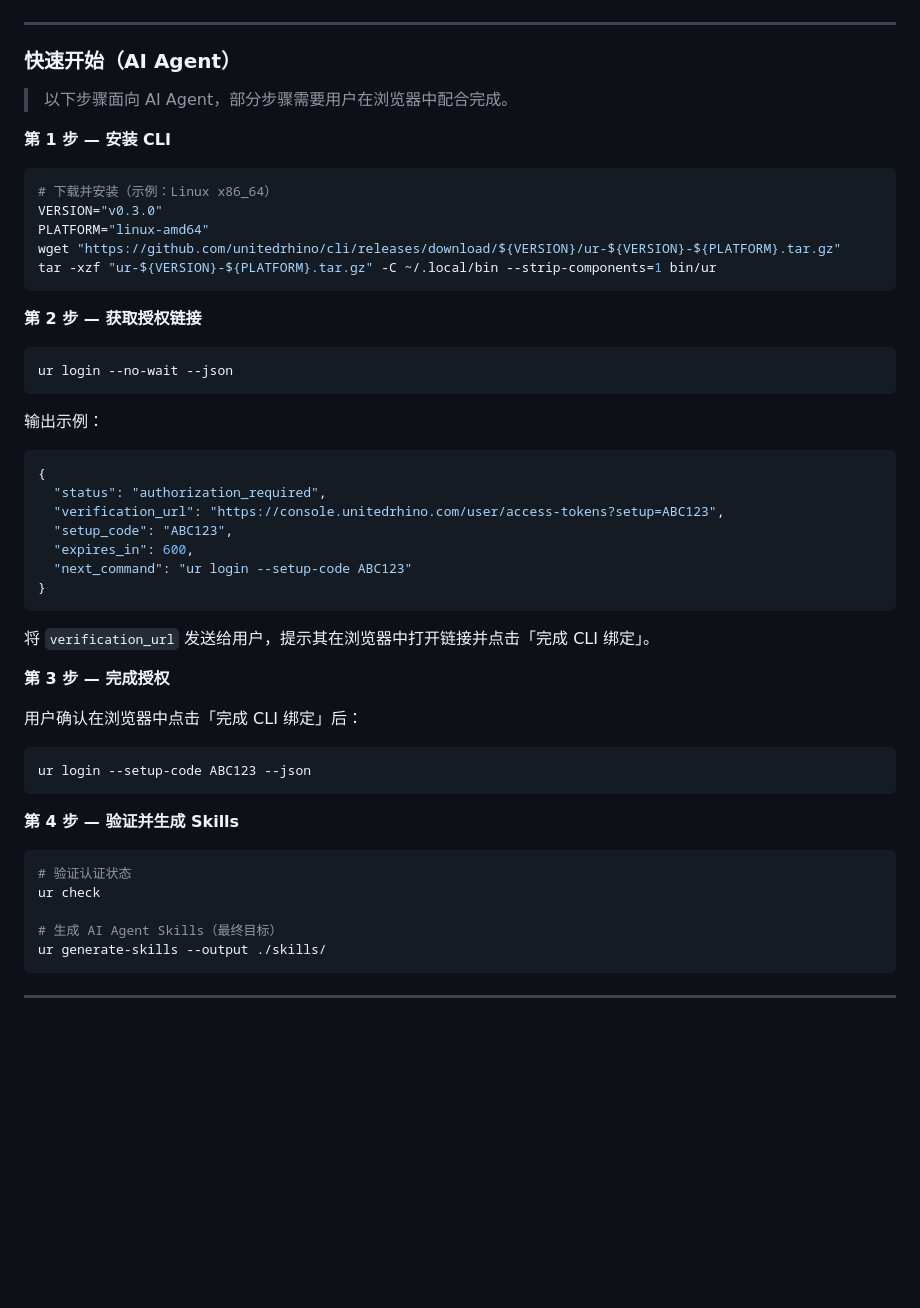
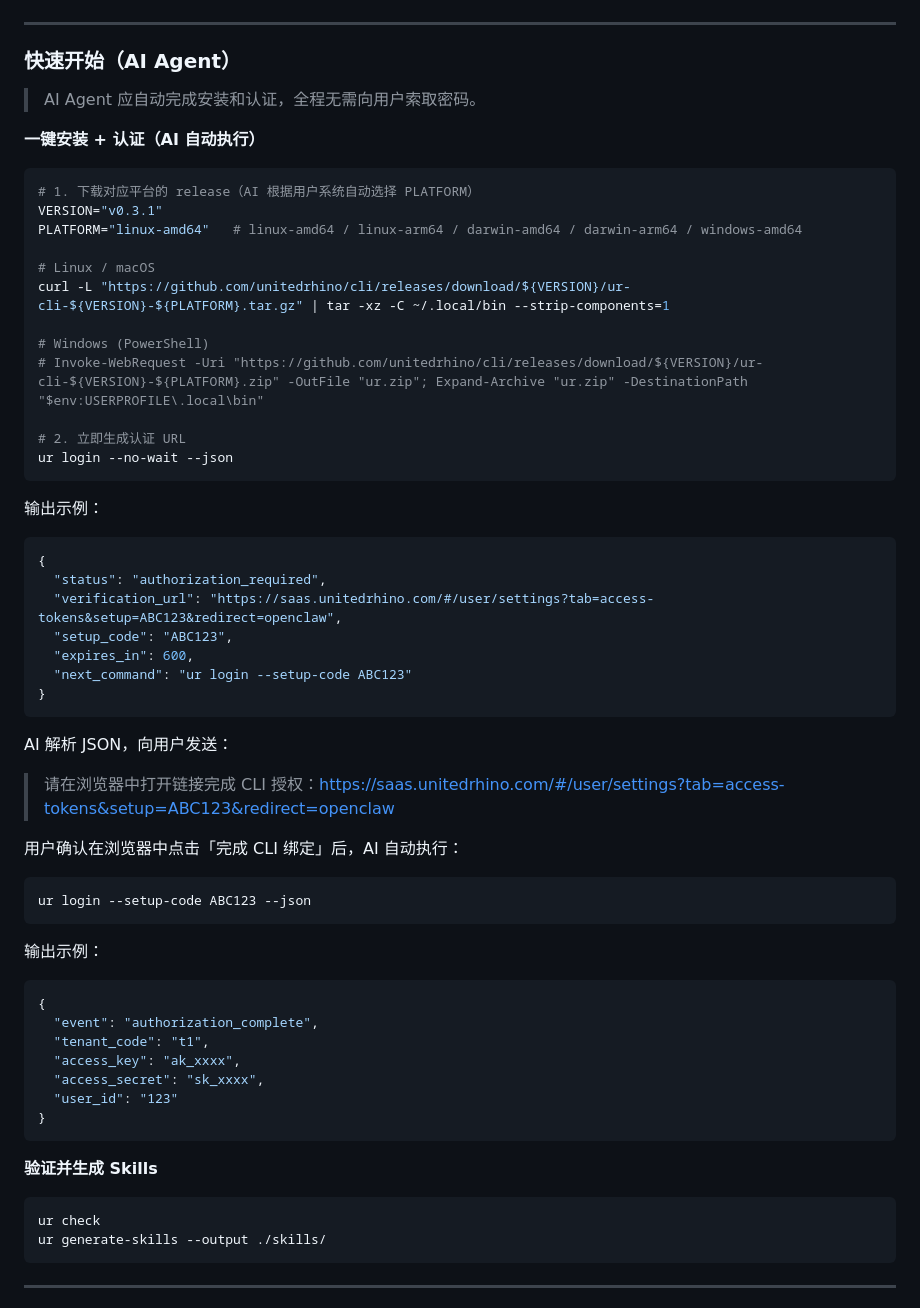
Before and after one commit to unitedrhino/cli, a Markdown page: README.md, the part around the change. Drawn GitHub-style; blank space fills up the shorter version.

Commit message:
docs: 简化 AI Agent 安装认证流程文档
- 将安装和认证合并为连贯流程：下载 release 后立即生成认证 URL
- 更新所有 ur-iot 引用为统一入口 ur
- 统一版本号至 v0.3.1，修正 URL 为 saas.unitedrhino.com
- AI Agent 指引明确：自动执行命令、解析 JSON、引导用户授权

````diff
--- a/README.md
+++ b/README.md
@@ -127,21 +127,22 @@ ur generate-skills --output ./my-skills/
 
 ### 快速开始（AI Agent）
 
-> 以下步骤面向 AI Agent，部分步骤需要用户在浏览器中配合完成。
+> AI Agent 应自动完成安装和认证，全程无需向用户索取密码。
 
-**第 1 步 — 安装 CLI**
+**一键安装 + 认证（AI 自动执行）**
 
 ```bash
-# 下载并安装（示例：Linux x86_64）
-VERSION="v0.3.0"
-PLATFORM="linux-amd64"
-wget "https://github.com/unitedrhino/cli/releases/download/${VERSION}/ur-${VERSION}-${PLATFORM}.tar.gz"
-tar -xzf "ur-${VERSION}-${PLATFORM}.tar.gz" -C ~/.local/bin --strip-components=1 bin/ur
-```
+# 1. 下载对应平台的 release（AI 根据用户系统自动选择 PLATFORM）
+VERSION="v0.3.1"
+PLATFORM="linux-amd64"   # linux-amd64 / linux-arm64 / darwin-amd64 / darwin-arm64 / windows-amd64
 
-**第 2 步 — 获取授权链接**
+# Linux / macOS
+curl -L "https://github.com/unitedrhino/cli/releases/download/${VERSION}/ur-cli-${VERSION}-${PLATFORM}.tar.gz" | tar -xz -C ~/.local/bin --strip-components=1
 
-```bash
+# Windows (PowerShell)
+# Invoke-WebRequest -Uri "https://github.com/unitedrhino/cli/releases/download/${VERSION}/ur-cli-${VERSION}-${PLATFORM}.zip" -OutFile "ur.zip"; Expand-Archive "ur.zip" -DestinationPath "$env:USERPROFILE\.local\bin"
+
+# 2. 立即生成认证 URL
 ur login --no-wait --json
 ```
 
@@ -149,30 +150,37 @@ ur login --no-wait --json
 ```json
 {
   "status": "authorization_required",
-  "verification_url": "https://console.unitedrhino.com/user/access-tokens?setup=ABC123",
+  "verification_url": "https://saas.unitedrhino.com/#/user/settings?tab=access-tokens&setup=ABC123&redirect=openclaw",
   "setup_code": "ABC123",
   "expires_in": 600,
   "next_command": "ur login --setup-code ABC123"
 }
 ```
 
-将 `verification_url` 发送给用户，提示其在浏览器中打开链接并点击「完成 CLI 绑定」。
+AI 解析 JSON，向用户发送：
+> 请在浏览器中打开链接完成 CLI 授权：https://saas.unitedrhino.com/#/user/settings?tab=access-tokens&setup=ABC123&redirect=openclaw
 
-**第 3 步 — 完成授权**
-
-用户确认在浏览器中点击「完成 CLI 绑定」后：
+用户确认在浏览器中点击「完成 CLI 绑定」后，AI 自动执行：
 
 ```bash
 ur login --setup-code ABC123 --json
 ```
 
-**第 4 步 — 验证并生成 Skills**
+输出示例：
+```json
+{
+  "event": "authorization_complete",
+  "tenant_code": "t1",
+  "access_key": "ak_xxxx",
+  "access_secret": "sk_xxxx",
+  "user_id": "123"
+}
+```
+
+**验证并生成 Skills**
 
 ```bash
-# 验证认证状态
 ur check
-
-# 生成 AI Agent Skills（最终目标）
 ur generate-skills --output ./skills/
 ```
 
````
Also changed, not shown: npm-package/SKILL.md (+13 -11 lines).
